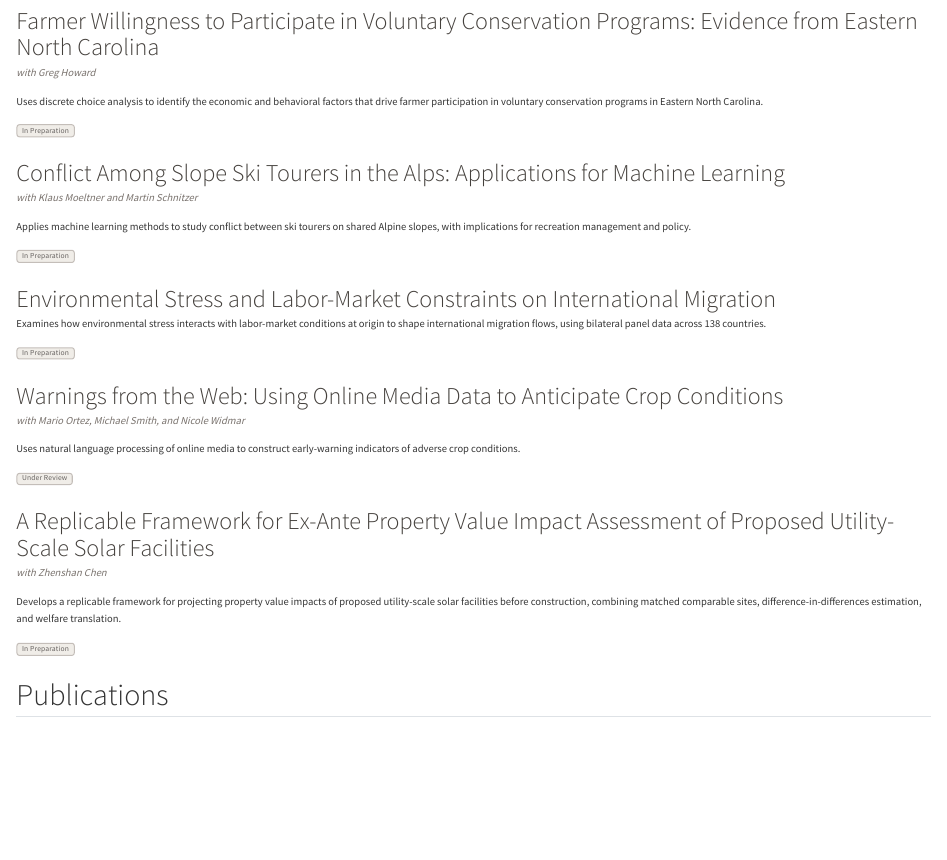
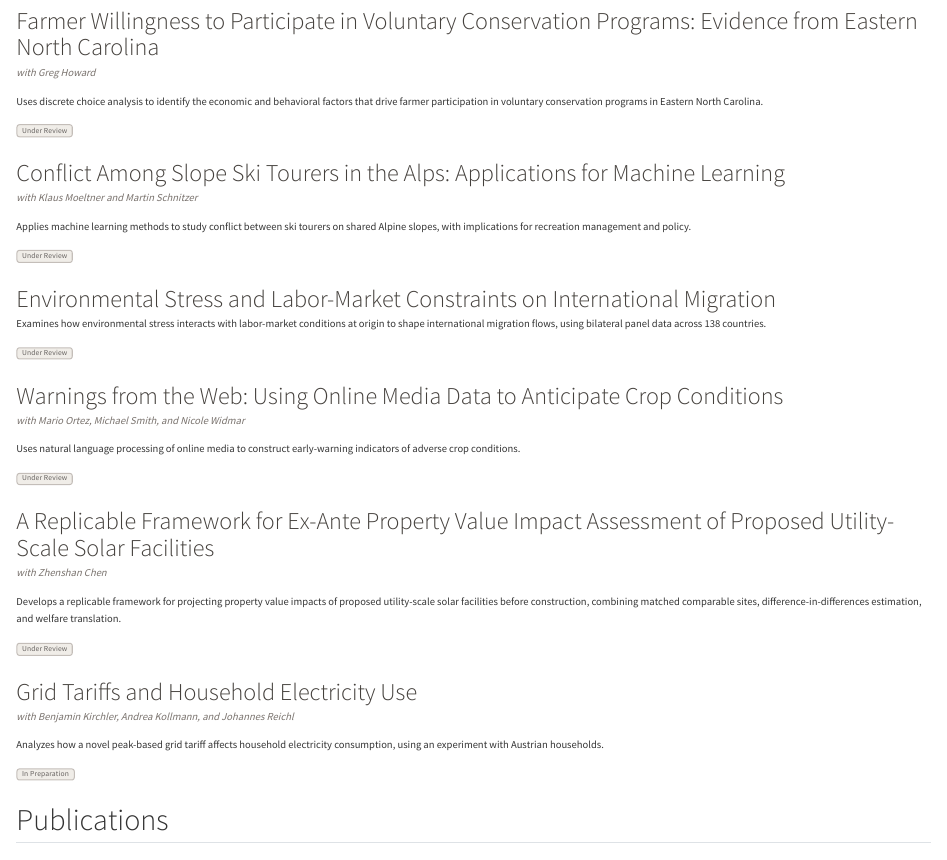
Before and after one commit to MatthewMair42/MatthewMair42.github.io, a Quarto document (research.qmd): the page in a window 1100 px wide, from 120 px down. Rendered offline with R 4.5, knitr and Pandoc in place of Quarto, with nearby package versions.

Commit message:
Update research page and CV, re-render site
Move three working papers to Under Review, add new grid tariffs paper,
and regenerate docs/ to publish the current cv.pdf and research.qmd.

```diff
--- a/research.qmd
+++ b/research.qmd
@@ -13,7 +13,7 @@ with Greg Howard
 Uses discrete choice analysis to identify the economic and behavioral factors that drive farmer participation in voluntary conservation programs in Eastern North Carolina.
 
 ::: {.links}
-[In Preparation]{.badge .badge-wp}
+[Under Review]{.badge .badge-wp}
 :::
 :::
 
@@ -26,7 +26,7 @@ with Klaus Moeltner and Martin Schnitzer
 Applies machine learning methods to study conflict between ski tourers on shared Alpine slopes, with implications for recreation management and policy.
 
 ::: {.links}
-[In Preparation]{.badge .badge-wp}
+[Under Review]{.badge .badge-wp}
 :::
 :::
 
@@ -36,7 +36,7 @@ Applies machine learning methods to study conflict between ski tourers on shared
 Examines how environmental stress interacts with labor-market conditions at origin to shape international migration flows, using bilateral panel data across 138 countries.
 
 ::: {.links}
-[In Preparation]{.badge .badge-wp}
+[Under Review]{.badge .badge-wp}
 :::
 :::
 
@@ -60,6 +60,19 @@ with Zhenshan Chen
 :::
 
 Develops a replicable framework for projecting property value impacts of proposed utility-scale solar facilities before construction, combining matched comparable sites, difference-in-differences estimation, and welfare translation.
+
+::: {.links}
+[Under Review]{.badge .badge-wp}
+:::
+:::
+
+::: {.paper}
+### Grid Tariffs and Household Electricity Use
+::: {.coauthors}
+with Benjamin Kirchler, Andrea Kollmann, and Johannes Reichl
+:::
+
+Analyzes how a novel peak-based grid tariff affects household electricity consumption, using an experiment with Austrian households.
 
 ::: {.links}
 [In Preparation]{.badge .badge-wp}
```
Also changed, not shown: cv.pdf, docs/search.json, 2 other files.
